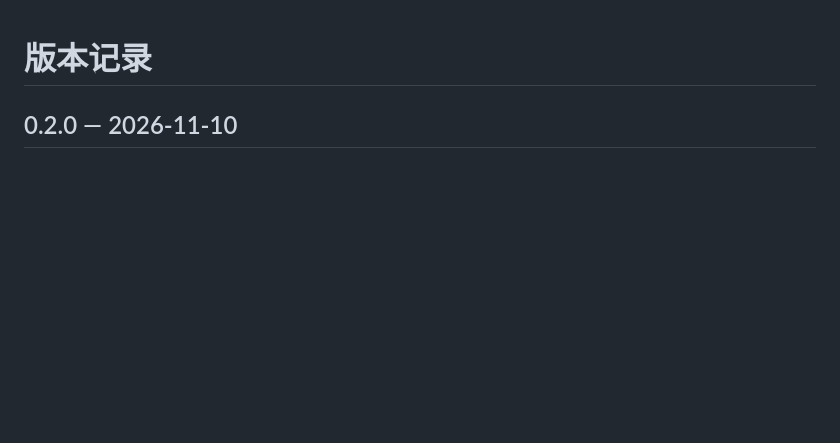
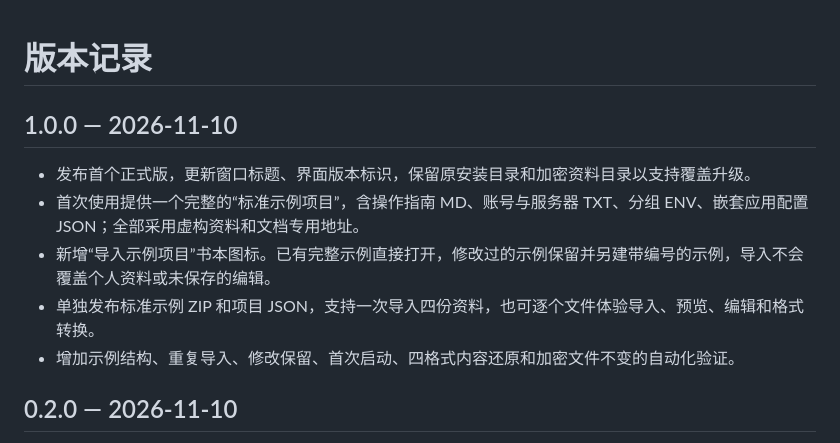
Before and after one commit to zeng1144318071-bot/DocNest, a Markdown page: CHANGELOG.md, the part around the change. Rendered like a GitHub page; blank space fills up the shorter version.

```diff
--- a/CHANGELOG.md
+++ b/CHANGELOG.md
@@ -1,4 +1,12 @@
 # 版本记录
+
+## 1.0.0 — 2026-11-10
+
+- 发布首个正式版，更新窗口标题、界面版本标识，保留原安装目录和加密资料目录以支持覆盖升级。
+- 首次使用提供一个完整的“标准示例项目”，含操作指南 MD、账号与服务器 TXT、分组 ENV、嵌套应用配置 JSON；全部采用虚构资料和文档专用地址。
+- 新增“导入示例项目”书本图标。已有完整示例直接打开，修改过的示例保留并另建带编号的示例，导入不会覆盖个人资料或未保存的编辑。
+- 单独发布标准示例 ZIP 和项目 JSON，支持一次导入四份资料，也可逐个文件体验导入、预览、编辑和格式转换。
+- 增加示例结构、重复导入、修改保留、首次启动、四格式内容还原和加密文件不变的自动化验证。
 
 ## 0.2.0 — 2026-11-10
 
```
Also changed, not shown: CONTRIBUTING.md (+2 -2 lines), README.md (+6 -4 lines), examples/README.md (added, +21 -0 lines), docs/images/overview.png, docs/images/update.png, 12 other files.
